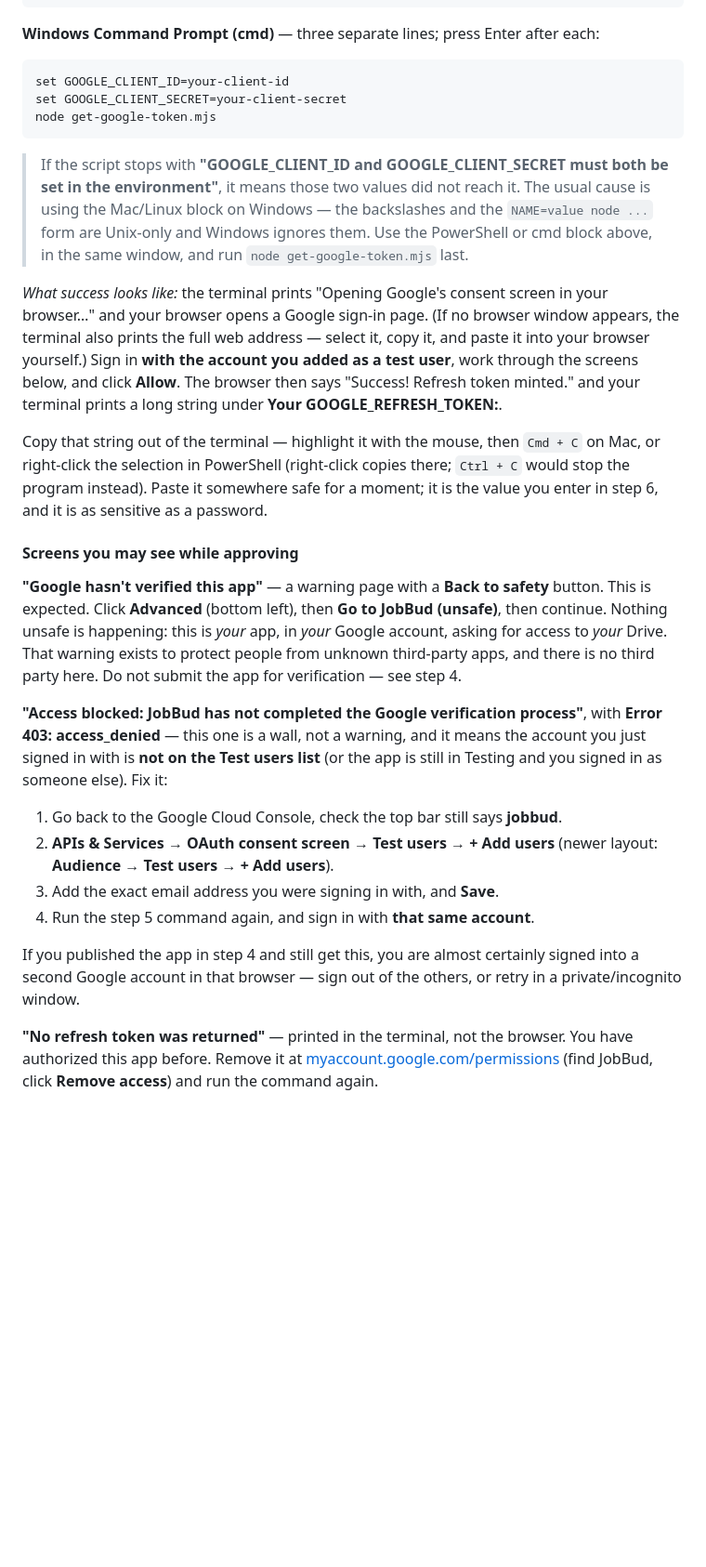
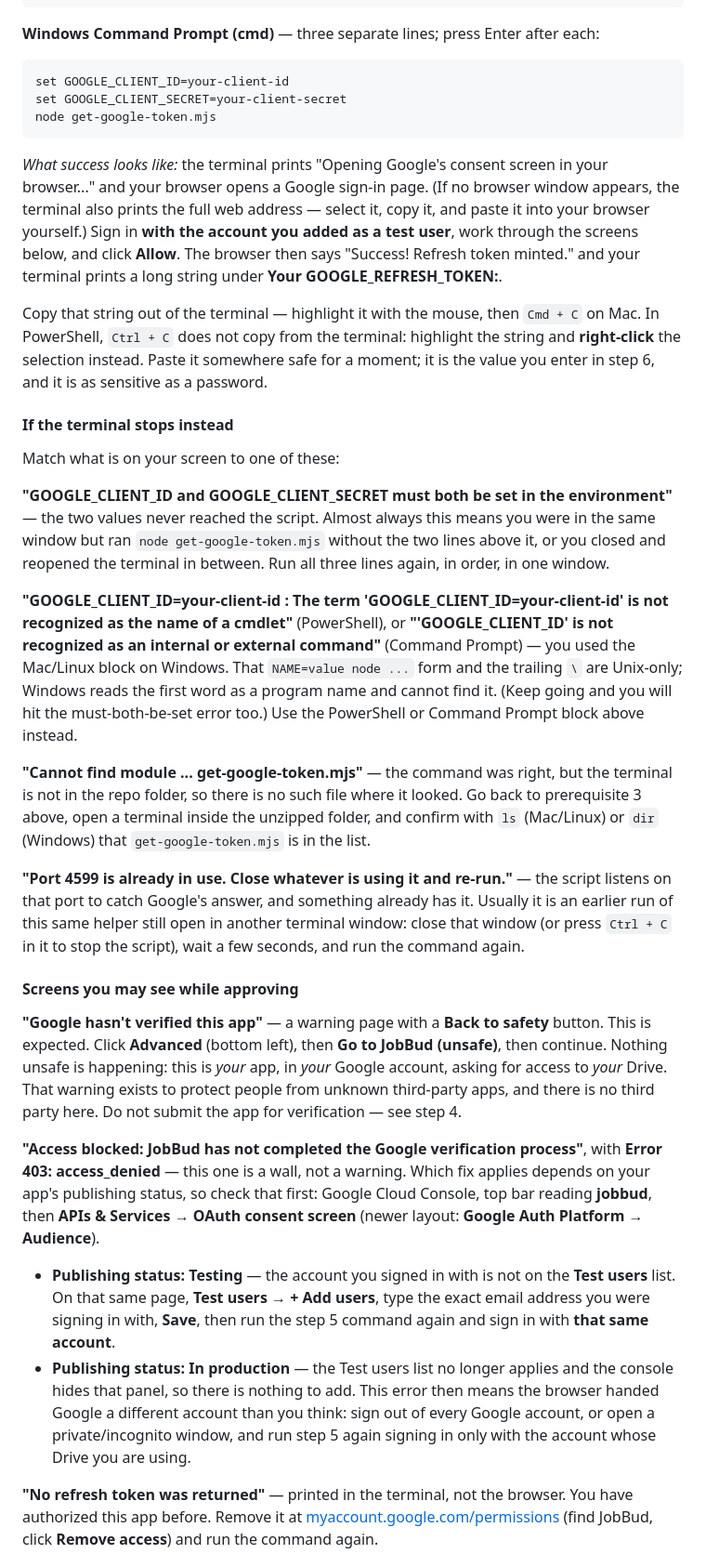
Before and after one commit to nvparekh1294/jobbud, a Markdown page: SETUP.md, the part around one of its changes. Shown at 93% size. Rendered like a GitHub page; blank space fills up the shorter version.

Commit message:
Fix the Windows and publishing details the Drive walkthrough got wrong
Review of the previous commit found places where following the words exactly
would still leave a first-timer stuck.

- Command Prompt takes no quotes. "set NAME=\"value\"" stores the quote marks
  inside the value, and the failure surfaces much later as a 401
  invalid_client from Google, which is unguessable. The quotes belong to the
  PowerShell lines only, and the text now says so.
- Pasting the Mac command on Windows does not fail the way we described:
  the shell rejects the first word first, so that is the message on screen.
  Both real strings — PowerShell's "is not recognized as the name of a
  cmdlet" and cmd's "is not recognized as an internal or external command" —
  are now quoted, alongside two failures we never documented: "Port 4599 is
  already in use" and "Cannot find module", which means the terminal is not
  in the repo folder.
- Publishing hides the Test users panel, so a reader who published in step 4
  could not follow the 403 remediation at all. Step 3b now says to add
  yourself before publishing, and the 403 fix branches on publishing status:
  add a test user while Testing, sort out the signed-in account once live.
- Smaller: the value list in step 6 is a table now, because a fenced block
  of NAME=value pairs looked exactly like the command to type two sections
  earlier; Windows 11 offers "Open in Terminal"; the consent-screen line is
  quoted with the literal "..." the script prints so a search matches; and
  Ctrl+C in PowerShell simply does not copy, it does not kill anything at
  that point.

Docs only; no code, no workflows.

Co-Authored-By: Claude Fable 5 <noreply@anthropic.com>

````diff
--- a/SETUP.md
+++ b/SETUP.md
@@ -286,15 +298,8 @@ set GOOGLE_CLIENT_SECRET=your-client-secret
 node get-google-token.mjs
 ```
 
-> If the script stops with **"GOOGLE_CLIENT_ID and GOOGLE_CLIENT_SECRET must both
-> be set in the environment"**, it means those two values did not reach it. The
-> usual cause is using the Mac/Linux block on Windows — the backslashes and the
-> `NAME=value node ...` form are Unix-only and Windows ignores them. Use the
-> PowerShell or cmd block above, in the same window, and run `node
-> get-google-token.mjs` last.
-
 *What success looks like:* the terminal prints "Opening Google's consent screen
-in your browser…" and your browser opens a Google sign-in page. (If no browser
+in your browser..." and your browser opens a Google sign-in page. (If no browser
 window appears, the terminal also prints the full web address — select it, copy
 it, and paste it into your browser yourself.) Sign in **with the account you
 added as a test user**, work through the screens below, and click **Allow**. The
@@ -302,10 +307,41 @@ browser then says "Success! Refresh token minted." and your terminal prints a
 long string under **Your GOOGLE_REFRESH_TOKEN:**.
 
 Copy that string out of the terminal — highlight it with the mouse, then
-`Cmd + C` on Mac, or right-click the selection in PowerShell (right-click copies
-there; `Ctrl + C` would stop the program instead). Paste it somewhere safe for a
-moment; it is the value you enter in step 6, and it is as sensitive as a
-password.
+`Cmd + C` on Mac. In PowerShell, `Ctrl + C` does not copy from the terminal:
+highlight the string and **right-click** the selection instead. Paste it
+somewhere safe for a moment; it is the value you enter in step 6, and it is as
+sensitive as a password.
+
+#### If the terminal stops instead
+
+Match what is on your screen to one of these:
+
+**"GOOGLE_CLIENT_ID and GOOGLE_CLIENT_SECRET must both be set in the
+environment"** — the two values never reached the script. Almost always this
+means you were in the same window but ran `node get-google-token.mjs` without the
+two lines above it, or you closed and reopened the terminal in between. Run all
+three lines again, in order, in one window.
+
+**"GOOGLE_CLIENT_ID=your-client-id : The term
+'GOOGLE_CLIENT_ID=your-client-id' is not recognized as the name of a cmdlet"**
+(PowerShell), or **"'GOOGLE_CLIENT_ID' is not recognized as an internal or
+external command"** (Command Prompt) — you used the Mac/Linux block on Windows.
+That `NAME=value node ...` form and the trailing `\` are Unix-only; Windows reads
+the first word as a program name and cannot find it. (Keep going and you will
+hit the must-both-be-set error too.) Use the PowerShell or Command Prompt block
+above instead.
+
+**"Cannot find module ... get-google-token.mjs"** — the command was right, but
+the terminal is not in the repo folder, so there is no such file where it looked.
+Go back to prerequisite 3 above, open a terminal inside the unzipped folder, and
+confirm with `ls` (Mac/Linux) or `dir` (Windows) that `get-google-token.mjs` is
+in the list.
+
+**"Port 4599 is already in use. Close whatever is using it and re-run."** — the
+script listens on that port to catch Google's answer, and something already has
+it. Usually it is an earlier run of this same helper still open in another
+terminal window: close that window (or press `Ctrl + C` in it to stop the
+script), wait a few seconds, and run the command again.
 
 #### Screens you may see while approving
 
@@ -317,19 +353,20 @@ protect people from unknown third-party apps, and there is no third party here.
 Do not submit the app for verification — see step 4.
 
 **"Access blocked: JobBud has not completed the Google verification process"**,
-with **Error 403: access_denied** — this one is a wall, not a warning, and it
-means the account you just signed in with is **not on the Test users list**
-(or the app is still in Testing and you signed in as someone else). Fix it:
+with **Error 403: access_denied** — this one is a wall, not a warning. Which fix
+applies depends on your app's publishing status, so check that first: Google
+Cloud Console, top bar reading **jobbud**, then **APIs & Services → OAuth consent
+screen** (newer layout: **Google Auth Platform → Audience**).
 
-1. Go back to the Google Cloud Console, check the top bar still says **jobbud**.
-2. **APIs & Services → OAuth consent screen → Test users → + Add users** (newer
-   layout: **Audience → Test users → + Add users**).
-3. Add the exact email address you were signing in with, and **Save**.
-4. Run the step 5 command again, and sign in with **that same account**.
-
-If you published the app in step 4 and still get this, you are almost certainly
-signed into a second Google account in that browser — sign out of the others, or
-retry in a private/incognito window.
+- **Publishing status: Testing** — the account you signed in with is not on the
+  **Test users** list. On that same page, **Test users → + Add users**, type the
+  exact email address you were signing in with, **Save**, then run the step 5
+  command again and sign in with **that same account**.
+- **Publishing status: In production** — the Test users list no longer applies
+  and the console hides that panel, so there is nothing to add. This error then
+  means the browser handed Google a different account than you think: sign out of
+  every Google account, or open a private/incognito window, and run step 5 again
+  signing in only with the account whose Drive you are using.
 
 **"No refresh token was returned"** — printed in the terminal, not the browser.
 You have authorized this app before. Remove it at
````
Also changed, not shown: other parts of SETUP.md (+28 -16 lines).
